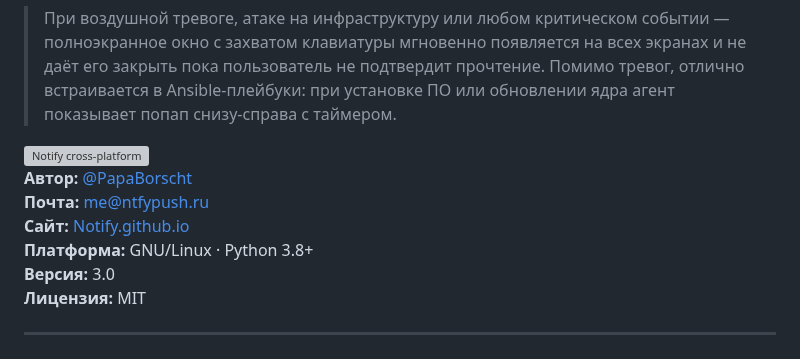
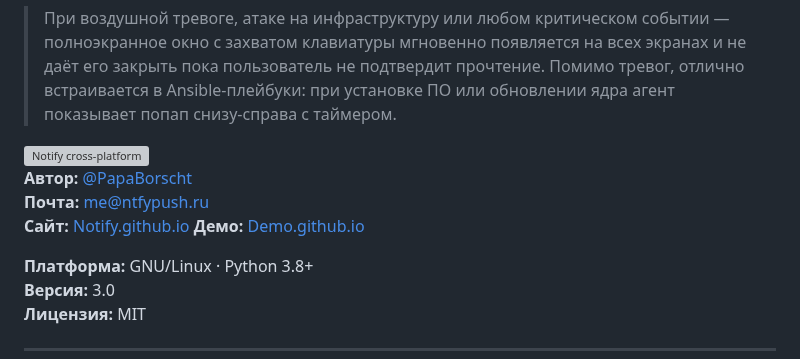
Before and after one commit to PapaBorscht/Notify, a Markdown page: README.md, the part around the change. Rendered like a GitHub page; grey boxes are pictures that could not be loaded.

```diff
--- a/README.md
+++ b/README.md
@@ -7,6 +7,8 @@
 **Автор:** [@PapaBorscht](https://t.me/PapaBorscht)
 **Почта:** [me@ntfypush.ru](mailto:me@ntfypush.ru)
 **Сайт:** [Notify.github.io](https://papaborscht.github.io/Notify/)
+**Демо:** [Demo.github.io](https://papaborscht.github.io/Notify/demo)
+
 **Платформа:** GNU/Linux · Python 3.8+
 **Версия:** 3.0
 **Лицензия:** MIT
```
